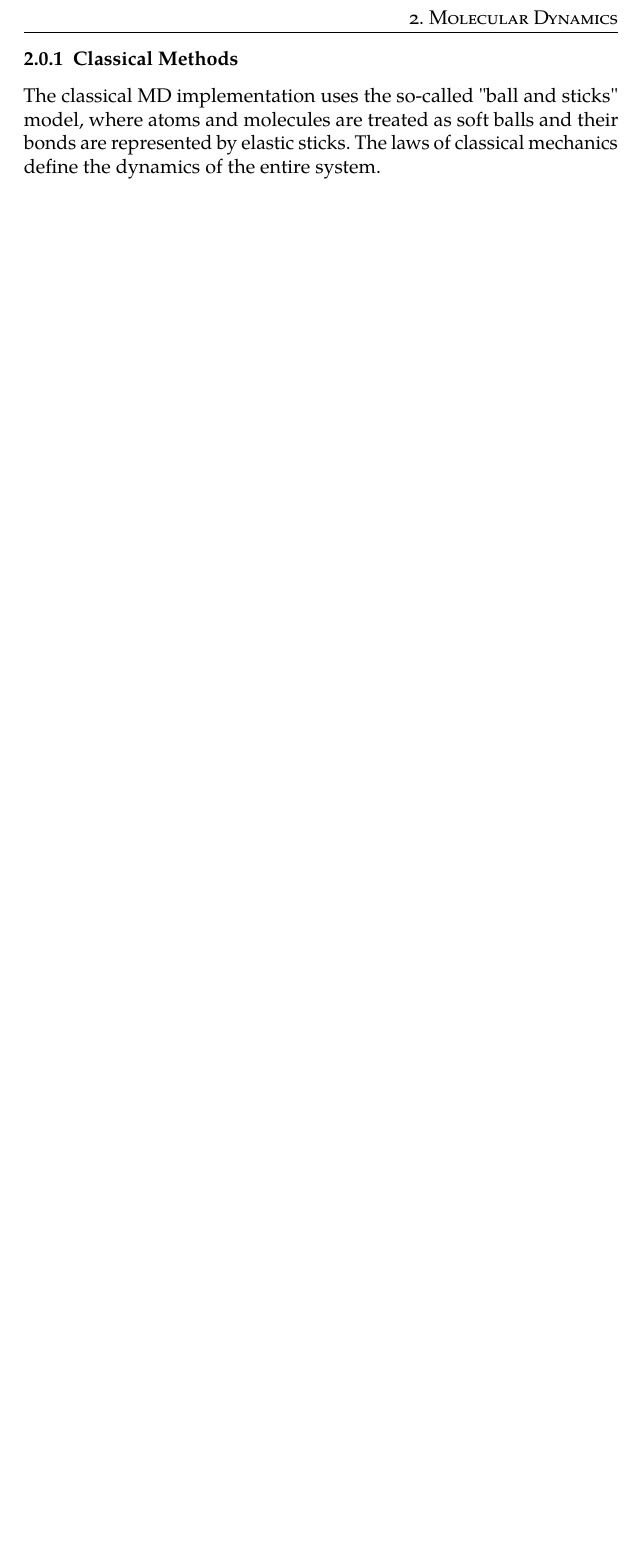
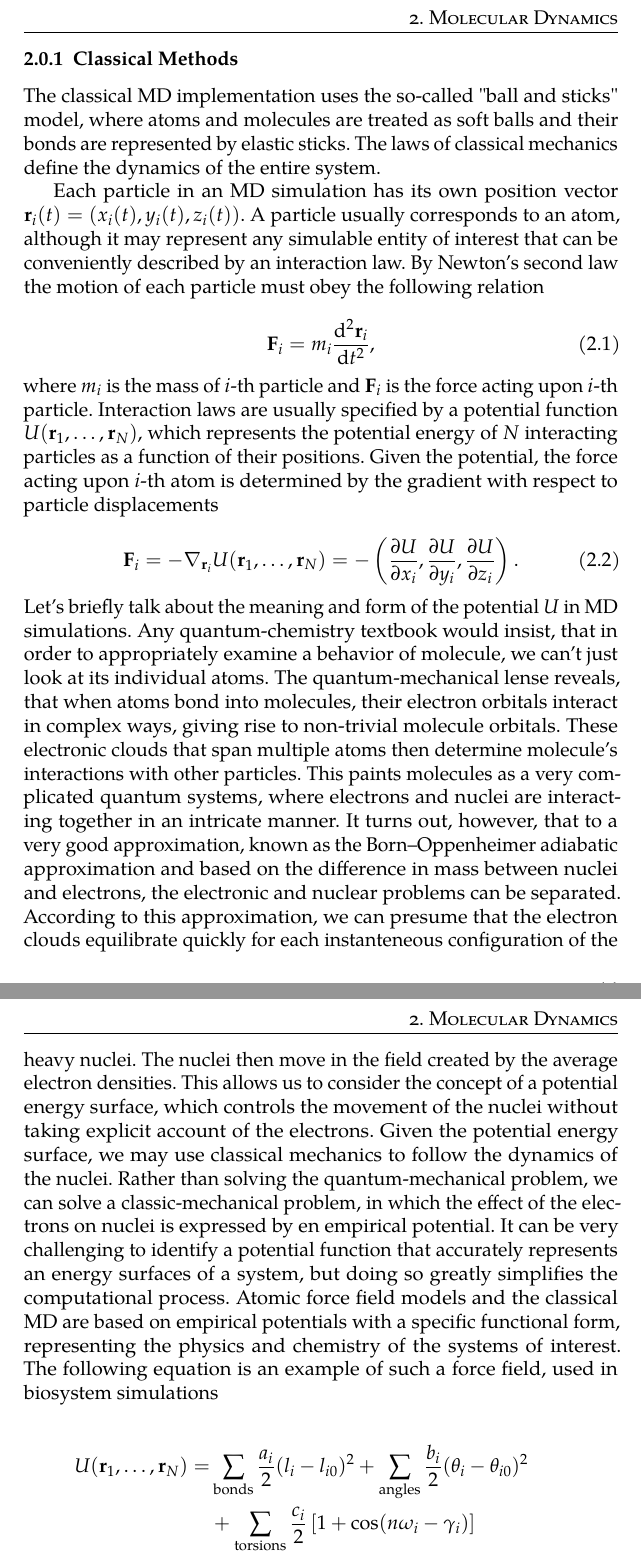
Before and after one commit to hacksparr0w/bachelor-thesis, a LaTeX thesis (main.tex, which reads include/molecular-dynamics.tex): part of page 15 of 20 before the commit and two parts of pages 15 and 16 of 21 after it, the two joined at a grey line, cut so that both start at the same text, the shorter picture padded with empty space. Compiled offline with pdfLaTeX.

Commit message:
feat: more progress with the MD chapter

```diff
--- a/include/molecular-dynamics.tex
+++ b/include/molecular-dynamics.tex
@@ -75,3 +75,74 @@ where atoms and molecules are treated as soft balls and their bonds are
 represented by elastic sticks. The laws of classical mechanics define the
 dynamics of the entire system.
 
+Each particle in an MD simulation has its own position vector
+$\mathbf{r}_i(t) = (x_i(t), y_i(t), z_i(t))$. A particle usually corresponds
+to an atom, although it may represent any simulable entity of interest that
+can be conveniently described by an interaction law. By Newton's second law
+the motion of each particle must obey the following relation
+
+\begin{equation}
+  \mathbf{F}_i = m_i \diff[2]{\mathbf{r}_i}{t},
+\end{equation}
+
+\noindent where $m_i$ is the mass of $i$-th particle and $\mathbf{F}_i$ is the
+force acting upon $i$-th particle. Interaction laws are usually specified by
+a potential function $U(\mathbf{r}_1, \dots, \mathbf{r}_N)$, which represents
+the potential energy of $N$ interacting particles as a function of their
+positions. Given the potential, the force acting upon $i$-th atom is
+determined by the gradient with respect to particle displacements
+
+\begin{equation}
+  \mathbf{F}_i = - \nabla_{\mathbf{r}_i} U(\mathbf{r}_1, \dots, \mathbf{r}_N)
+  = - \left(
+    \frac{\partial U}{\partial x_i},
+    \frac{\partial U}{\partial y_i},
+    \frac{\partial U}{\partial z_i}
+  \right).
+\end{equation}
+
+\noindent Let's briefly talk about the meaning and form of the potential $U$
+in MD simulations. Any quantum-chemistry textbook would insist, that in order
+to appropriately examine a behavior of molecule, we can't just look at its
+individual atoms. The quantum-mechanical lense reveals, that when atoms bond
+into molecules, their electron orbitals interact in complex ways, giving rise
+to non-trivial molecule orbitals. These electronic clouds that span multiple
+atoms then determine molecule's interactions with other particles. This paints
+molecules as a very complicated quantum systems, where electrons and nuclei
+are interacting together in an intricate manner. It turns out, however, that
+to a very good approximation, known as the Born–Oppenheimer adiabatic
+approximation and based on the difference in mass between nuclei and
+electrons, the electronic and nuclear problems can be separated. According to
+this approximation, we can presume that the electron clouds equilibrate
+quickly for each instanteneous configuration of the heavy nuclei. The nuclei
+then move in the field created by the average electron densities.
+This allows us to consider the concept of a potential energy surface, which
+controls the movement of the nuclei without taking explicit account of the
+electrons. Given the potential energy surface, we may use classical mechanics
+to follow the dynamics of the nuclei. Rather than solving the
+quantum-mechanical problem, we can solve a classic-mechanical problem, in
+which the effect of the electrons on nuclei is expressed by en empirical
+potential. It can be very challenging to identify a potential function that
+accurately represents an energy surfaces of a system, but doing so greatly
+simplifies the computational process. Atomic force field models and the
+classical MD are based on empirical potentials with a specific functional
+form, representing the physics and chemistry of the systems of
+interest. The following equation is an example of such a force field, used in
+biosystem simulations
+
+%
+% TODO: Include a brief discussion of MD limitations, scaling, etc.
+%
+
+\begin{equation}
+\begin{alignedat}{2}
+  U(\mathbf{r}_1, \dots, \mathbf{r}_N) = &
+  \sum_\text{bonds} \frac{a_i}{2} (l_i - l_{i0})^2
+  + \sum_\text{angles} \frac{b_i}{2} (\theta_i - \theta_{i0})^2 \\
+  &+ \sum_\text{torsions} \frac{c_i}{2} \left[
+    1 + \cos(n \omega_i - \gamma_i)
+  \right] \\
+  &+ \sum_\text{atom pairs} 4 \varepsilon_{ij} \left[
+    \left(\frac{\sigma_{ij}}{r_{ij}}\right)^{12}
+    - \left(\frac{\sigma_{ij}}{r_{ij}}\right)^{6}
+  \right] \\
--- a/main.tex
+++ b/main.tex
@@ -58,6 +58,8 @@
 \makenoidxglossaries
 \usepackage{paralist}
 \usepackage{amsmath}
+\usepackage{mathtools}
+\usepackage[thinc]{esdiff}
 \usepackage{amsthm}
 \usepackage{amsfonts}
 \usepackage{url}
@@ -76,6 +78,7 @@
 \usepackage{floatrow}
 \floatsetup[table]{capposition=top}
 \usepackage[babel]{csquotes}
+\listfiles
 \begin{document}
 
 \input{include/introduction}
```
Also changed, not shown: include/molecular-dynamics.tex (4 more changed lines).
